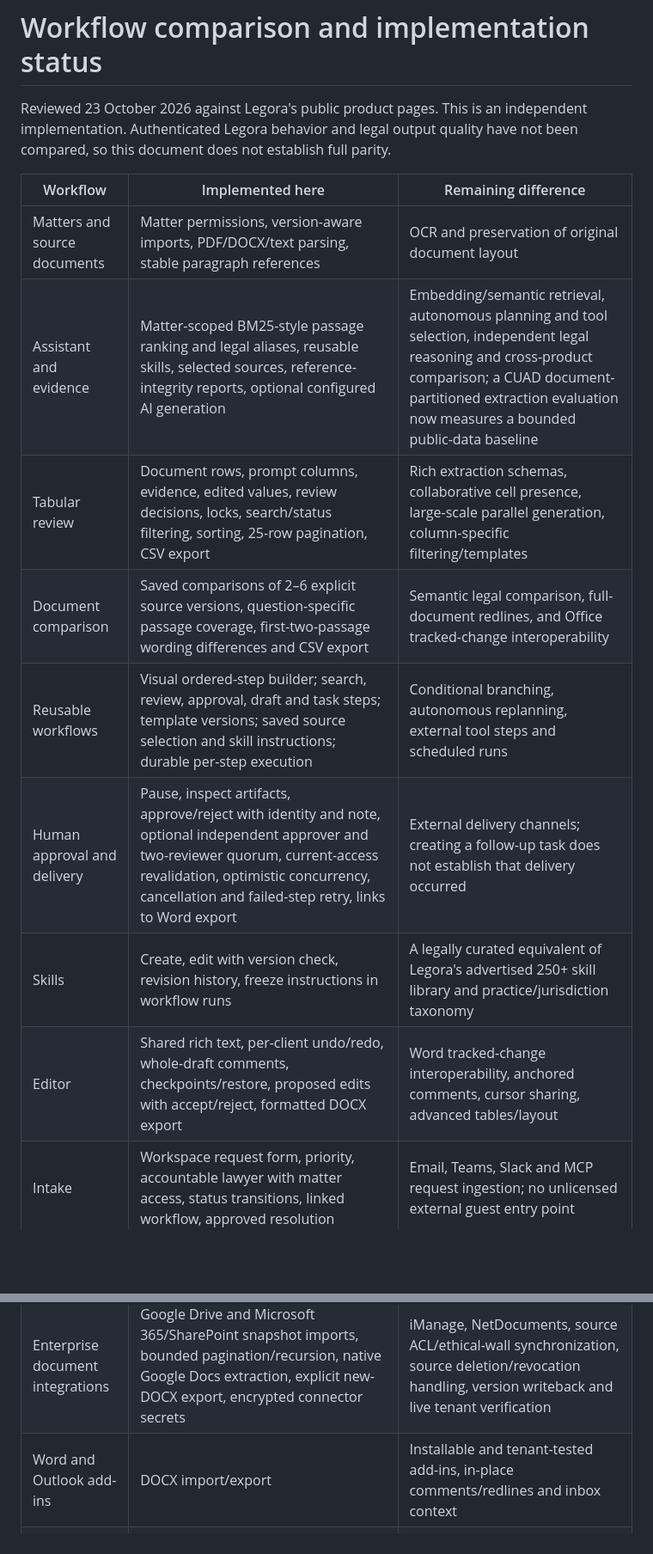
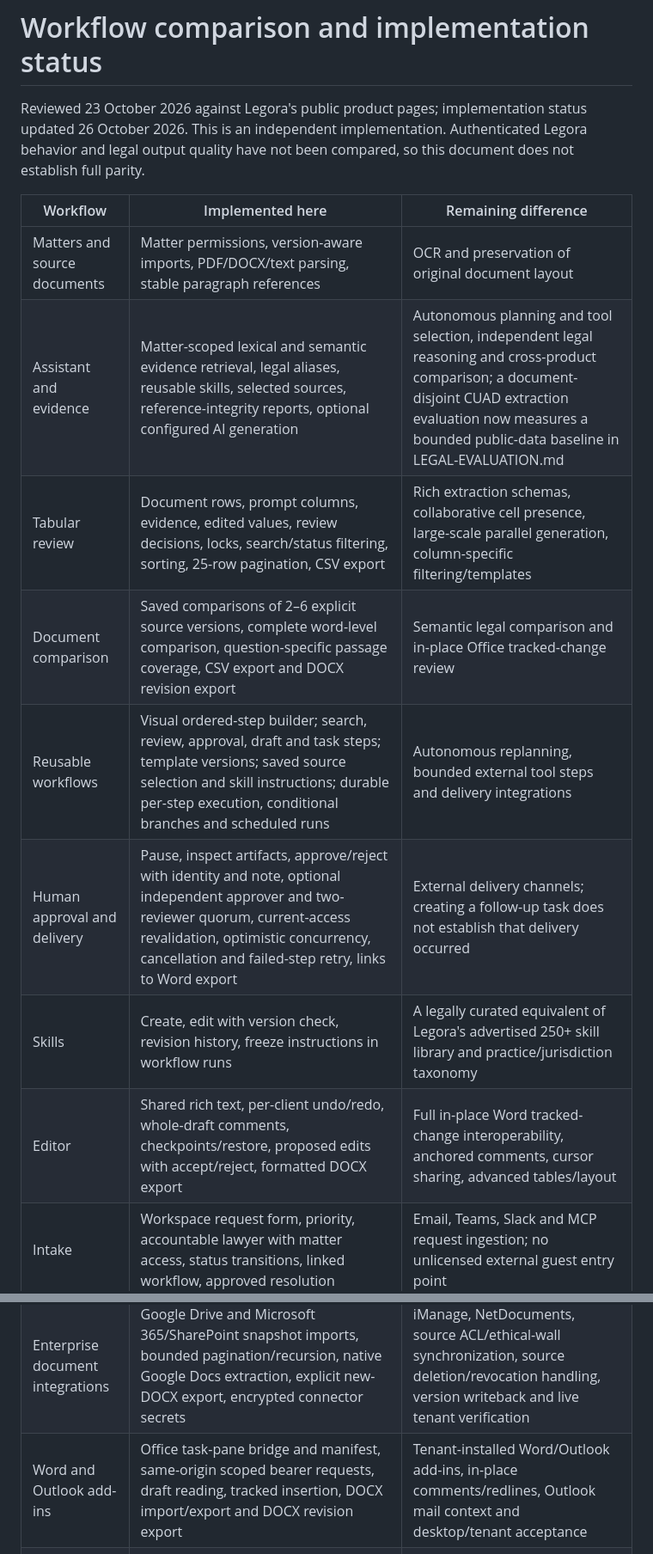
Before and after one commit to mehbul/counsel-workspace, a Markdown page: docs/WORKFLOW-PARITY.md, 2 parts joined by grey strips. Shown at 86% size. Drawn GitHub-style; blank space fills up the shorter version.

```diff
--- a/docs/WORKFLOW-PARITY.md
+++ b/docs/WORKFLOW-PARITY.md
@@ -1,22 +1,22 @@
 # Workflow comparison and implementation status
 
-Reviewed 23 October 2026 against Legora's public product pages. This is an independent implementation. Authenticated Legora behavior and legal output quality have not been compared, so this document does not establish full parity.
+Reviewed 23 October 2026 against Legora's public product pages; implementation status updated 26 October 2026. This is an independent implementation. Authenticated Legora behavior and legal output quality have not been compared, so this document does not establish full parity.
 
 | Workflow | Implemented here | Remaining difference |
 |---|---|---|
 | Matters and source documents | Matter permissions, version-aware imports, PDF/DOCX/text parsing, stable paragraph references | OCR and preservation of original document layout |
-| Assistant and evidence | Matter-scoped BM25-style passage ranking and legal aliases, reusable skills, selected sources, reference-integrity reports, optional configured AI generation | Embedding/semantic retrieval, autonomous planning and tool selection, independent legal reasoning and cross-product comparison; a CUAD document-partitioned extraction evaluation now measures a bounded public-data baseline |
+| Assistant and evidence | Matter-scoped lexical and semantic evidence retrieval, legal aliases, reusable skills, selected sources, reference-integrity reports, optional configured AI generation | Autonomous planning and tool selection, independent legal reasoning and cross-product comparison; a document-disjoint CUAD extraction evaluation now measures a bounded public-data baseline in LEGAL-EVALUATION.md |
 | Tabular review | Document rows, prompt columns, evidence, edited values, review decisions, locks, search/status filtering, sorting, 25-row pagination, CSV export | Rich extraction schemas, collaborative cell presence, large-scale parallel generation, column-specific filtering/templates |
-| Document comparison | Saved comparisons of 2–6 explicit source versions, question-specific passage coverage, first-two-passage wording differences and CSV export | Semantic legal comparison, full-document redlines, and Office tracked-change interoperability |
-| Reusable workflows | Visual ordered-step builder; search, review, approval, draft and task steps; template versions; saved source selection and skill instructions; durable per-step execution | Conditional branching, autonomous replanning, external tool steps and scheduled runs |
+| Document comparison | Saved comparisons of 2–6 explicit source versions, complete word-level comparison, question-specific passage coverage, CSV export and DOCX revision export | Semantic legal comparison and in-place Office tracked-change review |
+| Reusable workflows | Visual ordered-step builder; search, review, approval, draft and task steps; template versions; saved source selection and skill instructions; durable per-step execution, conditional branches and scheduled runs | Autonomous replanning, bounded external tool steps and delivery integrations |
 | Human approval and delivery | Pause, inspect artifacts, approve/reject with identity and note, optional independent approver and two-reviewer quorum, current-access revalidation, optimistic concurrency, cancellation and failed-step retry, links to Word export | External delivery channels; creating a follow-up task does not establish that delivery occurred |
 | Skills | Create, edit with version check, revision history, freeze instructions in workflow runs | A legally curated equivalent of Legora's advertised 250+ skill library and practice/jurisdiction taxonomy |
-| Editor | Shared rich text, per-client undo/redo, whole-draft comments, checkpoints/restore, proposed edits with accept/reject, formatted DOCX export | Word tracked-change interoperability, anchored comments, cursor sharing, advanced tables/layout |
+| Editor | Shared rich text, per-client undo/redo, whole-draft comments, checkpoints/restore, proposed edits with accept/reject, formatted DOCX export | Full in-place Word tracked-change interoperability, anchored comments, cursor sharing, advanced tables/layout |
 | Intake | Workspace request form, priority, accountable lawyer with matter access, status transitions, linked workflow, approved resolution | Email, Teams, Slack and MCP request ingestion; no unlicensed external guest entry point |
 | Monitors | Baseline current matter documents and manually scan imports; public Federal Register publication watches with scheduled scans, deduplicated in-app alerts and explicit partial-coverage errors | Broader jurisdiction/topic feeds, licensed sources, comprehensive change/subsequent-treatment tracking and external notifications |
 | Portal | Separate guest accounts and page, explicit recipient/matter-scoped document snapshots and reviewed-text publication, source/account/publication revocation, internal API/MCP/socket isolation | Guest workflow execution, richer branding, original-file presentation and workflow prompt hiding |
 | Enterprise document integrations | Google Drive and Microsoft 365/SharePoint snapshot imports, bounded pagination/recursion, native Google Docs extraction, explicit new-DOCX export, encrypted connector secrets | iManage, NetDocuments, source ACL/ethical-wall synchronization, source deletion/revocation handling, version writeback and live tenant verification |
-| Word and Outlook add-ins | DOCX import/export | Installable and tenant-tested add-ins, in-place comments/redlines and inbox context |
+| Word and Outlook add-ins | Office task-pane bridge and manifest, same-origin scoped bearer requests, draft reading, tracked insertion, DOCX import/export and DOCX revision export | Tenant-installed Word/Outlook add-ins, in-place comments/redlines, Outlook mail context and desktop/tenant acceptance |
 | Identity and operations | Self-hosted Docker, local accounts, owner/editor/viewer roles, sessions/CSRF, audits, backups and container smoke tests | SSO/SCIM intentionally deferred by initial local-account choice; multi-replica distribution, external audit and live TLS deployment are not verified |
 
 ## Run the implemented end-to-end flow
```
Also changed, not shown: other parts of docs/WORKFLOW-PARITY.md (+2 -2 lines), README.md (+9 -6 lines).
